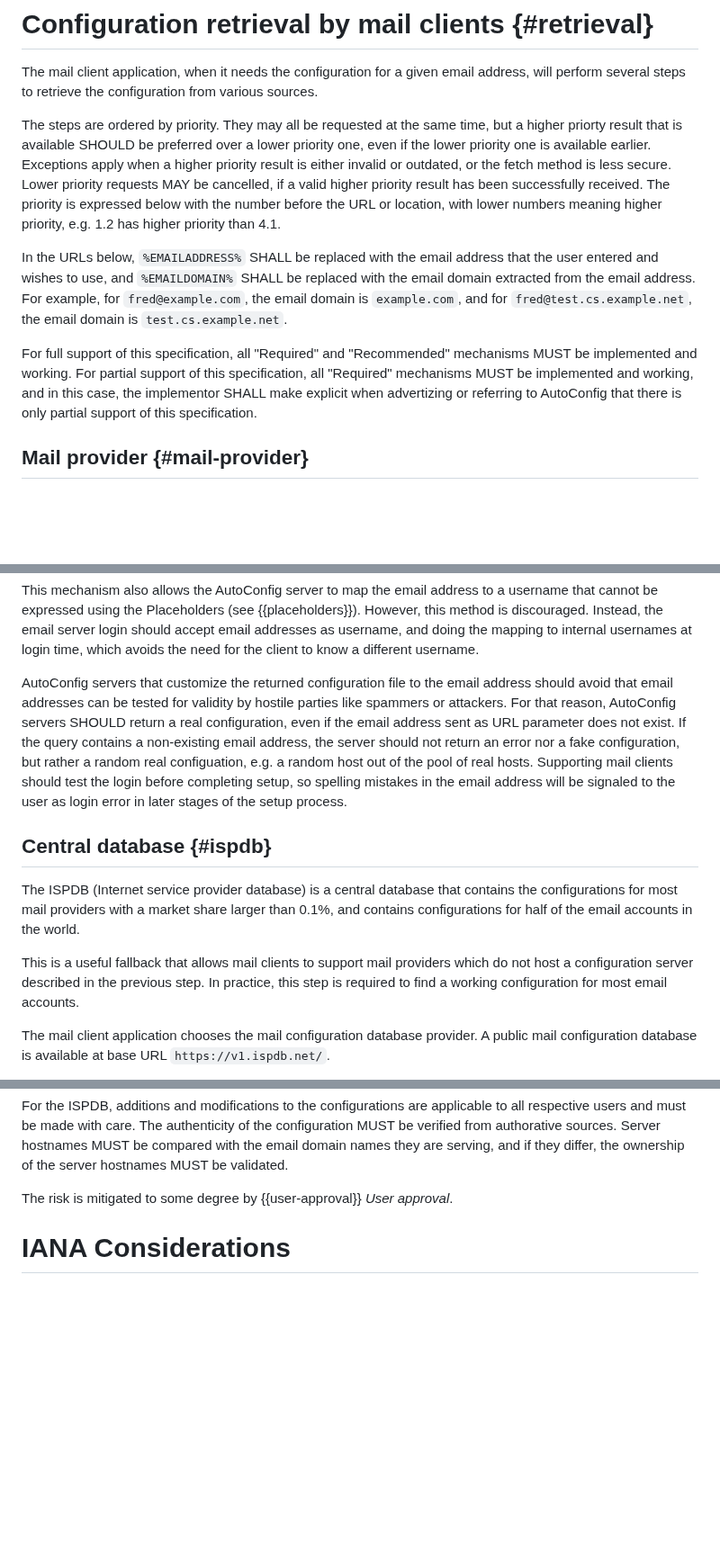
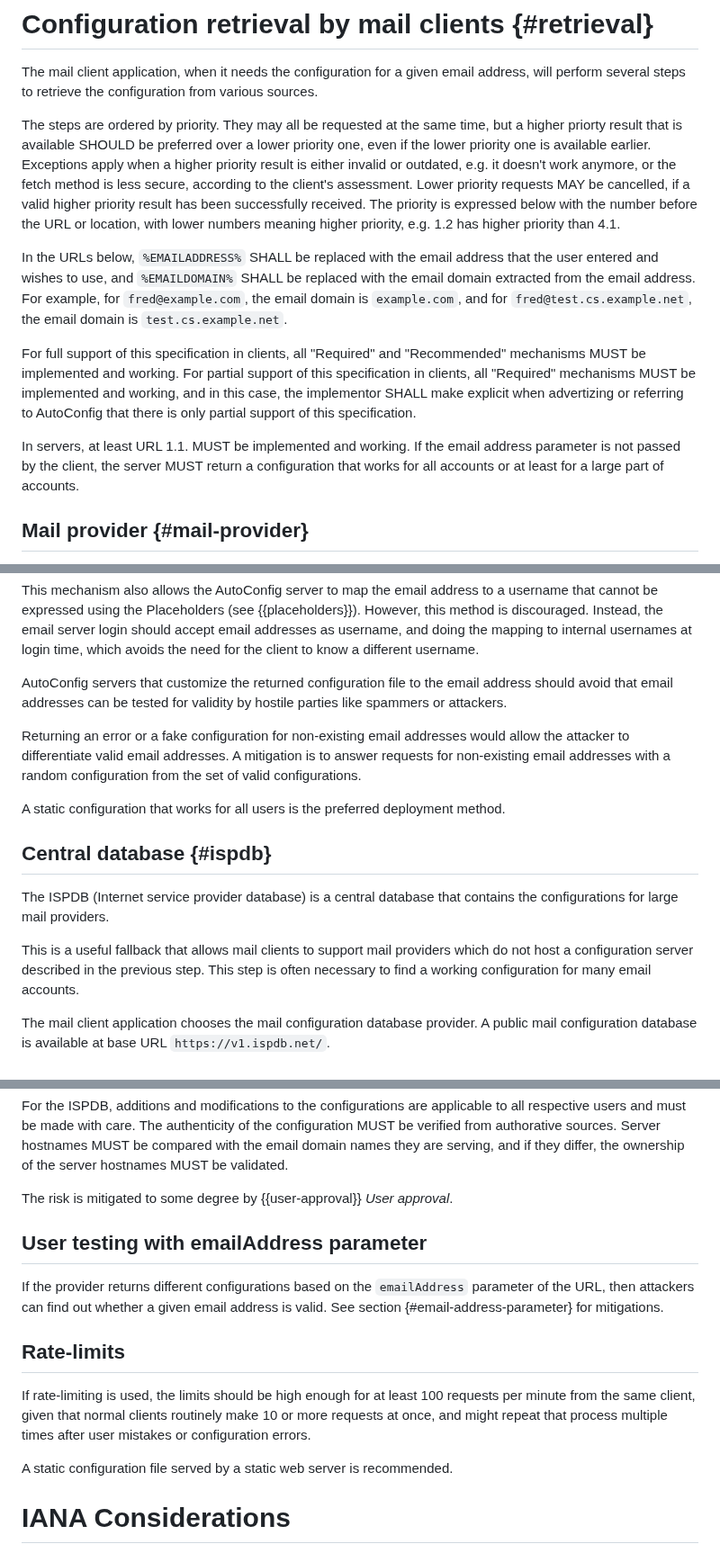
Before and after one commit to benbucksch/autoconfig-spec, a Markdown page: draft-ietf-mailmaint-autoconfig.md, 3 parts joined by grey strips. Shown at 90% size. Rendered like a GitHub page; blank space fills up the shorter version.

Commit message:
Review by Brendan Abolivier

```diff
--- a/draft-ietf-mailmaint-autoconfig.md
+++ b/draft-ietf-mailmaint-autoconfig.md
@@ -781,8 +782,9 @@ sources.
 The steps are ordered by priority. They may all be requested at the same time,
 but a higher priorty result that is available SHOULD be preferred over a lower
 priority one, even if the lower priority one is available earlier. Exceptions
-apply when a higher priority result is either invalid or outdated, or the
-fetch method is less secure. Lower priority requests MAY be cancelled, if a
+apply when a higher priority result is either invalid or outdated,
+e.g. it doesn't work anymore, or the fetch method is less secure,
+according to the client's assessment. Lower priority requests MAY be cancelled, if a
 valid higher priority result has been successfully received. The priority is
 expressed below with the number before the URL or location, with lower numbers
 meaning higher priority, e.g. 1.2 has higher priority than 4.1.
@@ -793,12 +795,15 @@ with the email domain extracted from the email address. For example, for
 `fred@example.com`, the email domain is `example.com`, and for
 `fred@test.cs.example.net`, the email domain is `test.cs.example.net`.
 
-For full support of this specification, all "Required" and "Recommended"
+For full support of this specification in clients, all "Required" and "Recommended"
 mechanisms MUST be implemented and working. For partial support of this
-specification, all "Required" mechanisms MUST be implemented and working, and
+specification in clients, all "Required" mechanisms MUST be implemented and working, and
 in this case, the implementor SHALL make explicit when advertizing or referring
 to AutoConfig that there is only partial support of this specification.
 
+In servers, at least URL 1.1. MUST be implemented and working.
+If the email address parameter is not passed by the client, the server MUST return a
+configuration that works for all accounts or at least for a large part of accounts.
 
 ## Mail provider {#mail-provider}
 
@@ -860,25 +865,22 @@ different username.
 AutoConfig servers that customize the returned configuration file to the
 email address should avoid that email addresses can be tested for validity
 by hostile parties like spammers or attackers.
-For that reason, AutoConfig servers SHOULD return a real configuration,
-even if the email address sent as URL parameter does not exist.
-If the query contains a non-existing email address,
-the server should not return an error nor a fake configuration, but rather
-a random real configuation, e.g. a random host out of the pool of real hosts.
-Supporting mail clients should test the login before completing setup,
-so spelling mistakes in the email address will be signaled to the user
-as login error in later stages of the setup process.
+
+Returning an error or a fake configuration for non-existing email addresses would
+allow the attacker to differentiate valid email addresses.
+A mitigation is to answer requests for non-existing email addresses with a random
+configuration from the set of valid configurations.
+
+A static configuration that works for all users is the preferred deployment method.
 
 ## Central database {#ispdb}
 
 The ISPDB (Internet service provider database)
-is a central database that contains the configurations for most
-mail providers with a market share larger than 0.1%, and contains configurations
-for half of the email accounts in the world.
+is a central database that contains the configurations for large mail providers.
 
 This is a useful fallback that allows mail clients to support mail providers
 which do not host a configuration server described in the previous step.
-In practice, this step is required to find a working configuration for most
+This step is often necessary to find a working configuration for many
 email accounts.
 
 The mail client application chooses the mail configuration database provider. A
@@ -1237,6 +1239,20 @@ validated.
 
 The risk is mitigated to some degree by {{user-approval}} _User approval_.
 
+## User testing with emailAddress parameter
+
+If the provider returns different configurations based on the `emailAddress`
+parameter of the URL, then attackers can find out whether a given email address is valid.
+See section {#email-address-parameter} for mitigations.
+
+## Rate-limits
+
+If rate-limiting is used, the limits should be high enough
+for at least 100 requests per minute from the same client,
+given that normal clients routinely make 10 or more requests at once, and
+might repeat that process multiple times after user mistakes or configuration errors.
+
+A static configuration file served by a static web server is recommended.
 
 # IANA Considerations
 
```
Also changed, not shown: other parts of draft-ietf-mailmaint-autoconfig.md (+13 -12 lines).
